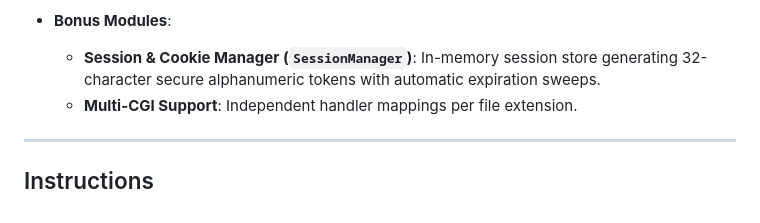
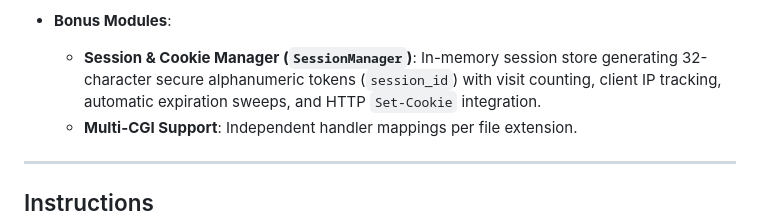
Before and after one commit to higrub89/webserv, a Markdown page: README.md, the part around the change. Rendered like a GitHub page.

Commit message:
Refactor documentation and verify session tracking end to end

```diff
--- a/README.md
+++ b/README.md
@@ -37,7 +37,7 @@
   - Concurrent non-blocking pipe writing (request body feeding) and reading (response streaming) without deadlocks or buffer truncation.
 
 - **Bonus Modules**:
-  - **Session & Cookie Manager (`SessionManager`)**: In-memory session store generating 32-character secure alphanumeric tokens with automatic expiration sweeps.
+  - **Session & Cookie Manager (`SessionManager`)**: In-memory session store generating 32-character secure alphanumeric tokens (`session_id`) with visit counting, client IP tracking, automatic expiration sweeps, and HTTP `Set-Cookie` integration.
   - **Multi-CGI Support**: Independent handler mappings per file extension.
 
 ---
```
Also changed, not shown: MODIFICATIONS.md (+11 -4 lines).
